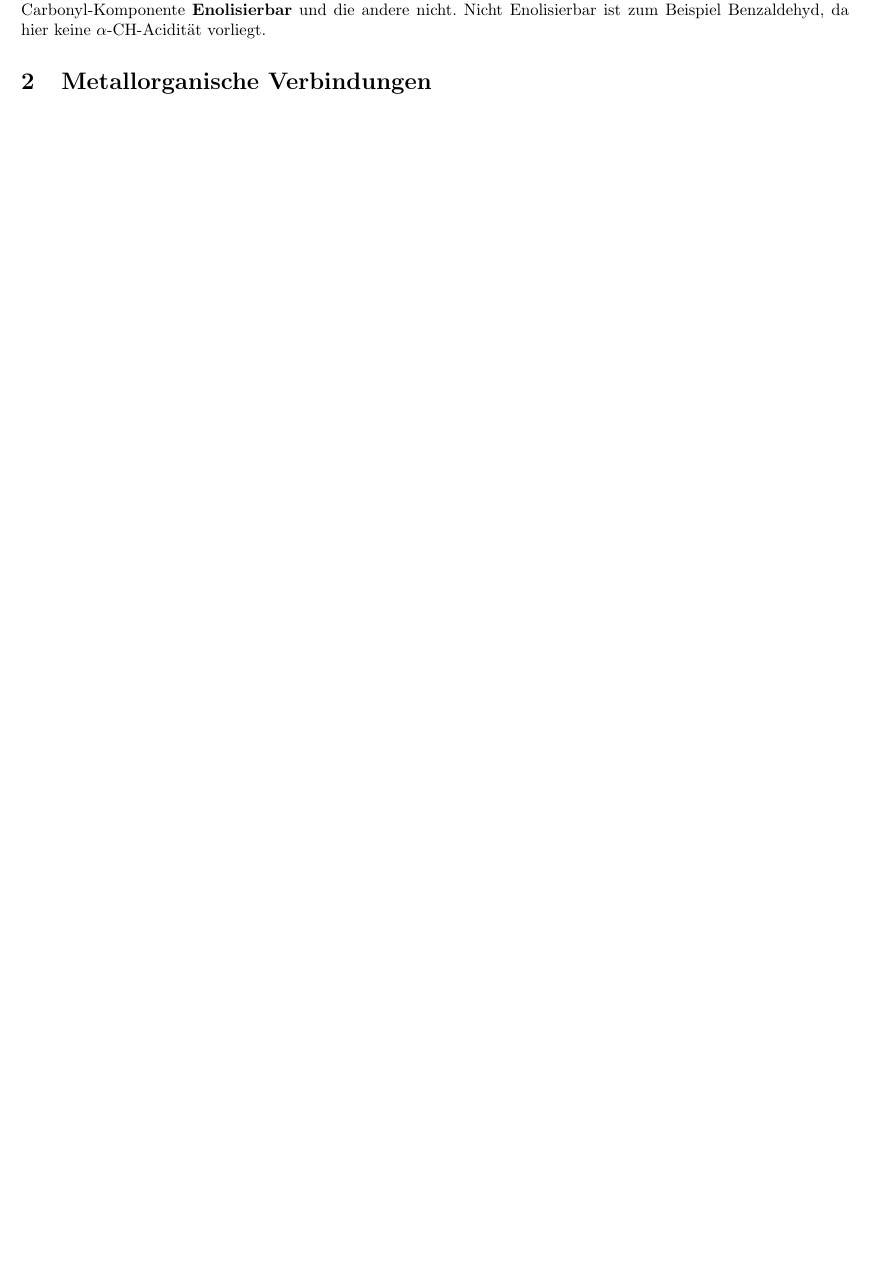
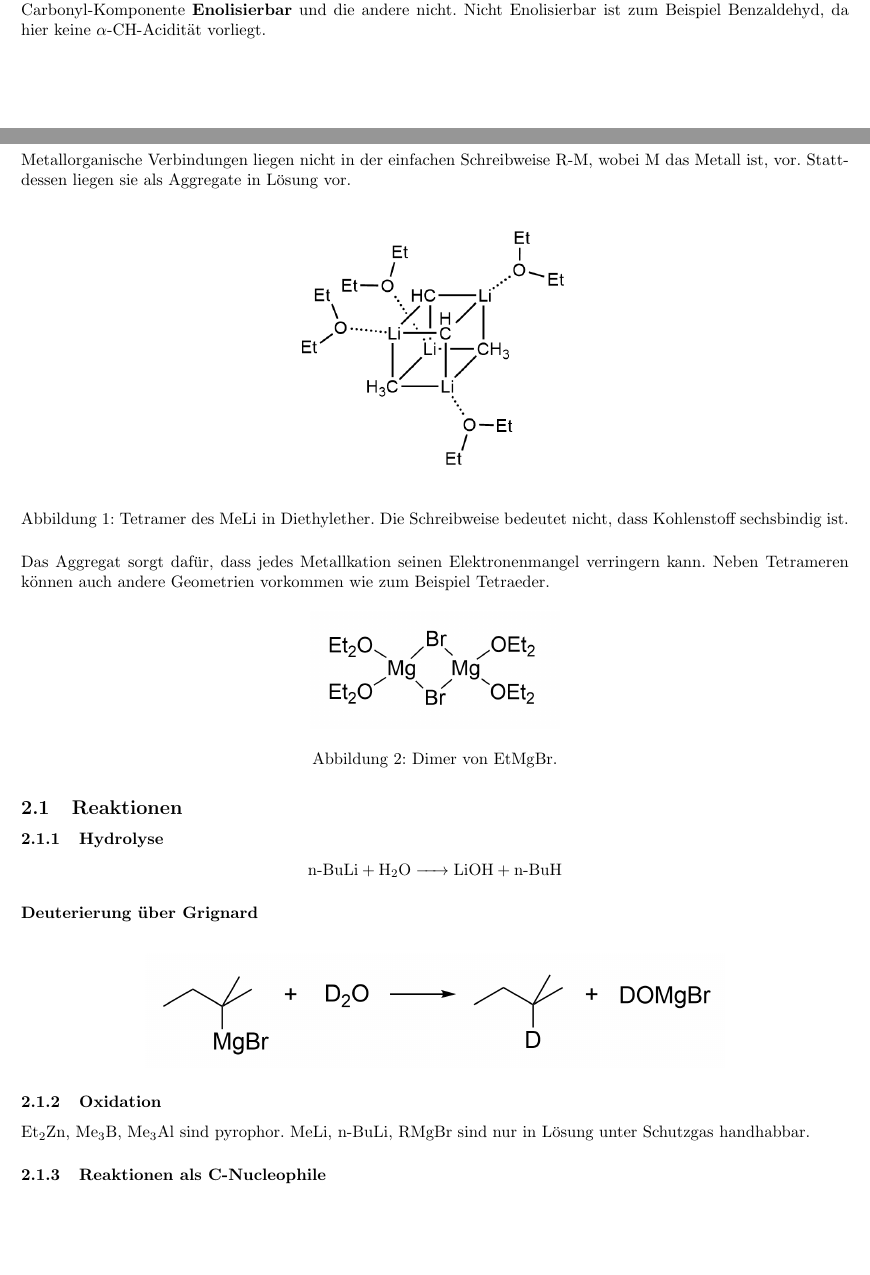
Before and after one commit to hesmertl/OC2-Reaktionsmechanismen, a LaTeX document (main.tex): part of page 21 of 21 before the commit and two parts of pages 22 and 23 of 23 after it, the two joined at a grey line, cut so that both start at the same text, the shorter picture padded with empty space. Compiled offline with pdfLaTeX.

Commit message:
Bis Metallorganik Reaktionen als C-Nu.
Reaktionen als C-Nucleophil nicht hinzugefügt.

```diff
--- a/main.tex
+++ b/main.tex
@@ -420,13 +420,41 @@ Im Sauren entsteht nur das Monohalogenierte Produkt, da der -I Effekt des Haloge
 \subsubsection{Gekreuzte Aldolkondensation}
  Bei der gekreuzten Aldolkondensation können bis zu 4 Aldolprodukte entstehen. Um dies zu verhindern ist eine Carbonyl-Komponente \textbf{Enolisierbar} und die andere \text{nicht}. Nicht Enolisierbar ist zum Beispiel Benzaldehyd, da hier keine $\alpha$-CH-Acidität vorliegt.
 
-
-
 %\subsubsection{Henry-Reaktion}
 %Sie hat dies nur in Folie gezeigt -> irrelevant?
 
+\newpage
+\section{Metallorganische Verbindungen}
+Metallorganische Verbindungen liegen nicht in der einfachen Schreibweise R-M, wobei M das Metall ist, vor.
+Stattdessen liegen sie als Aggregate in Lösung vor.
+\begin{figure}[H]
+	\centering
+	\includegraphics[width=0.4\linewidth]{Bilder/Tetramer MeLi.png}
+	\caption{Tetramer des MeLi in Diethylether. Die Schreibweise bedeutet nicht, dass Kohlenstoff sechsbindig ist.}
+\end{figure}
+\noindent Das Aggregat sorgt dafür, dass jedes Metallkation seinen Elektronenmangel verringern kann.
+Neben Tetrameren können auch andere Geometrien vorkommen wie zum Beispiel Tetraeder.
+\begin{figure}[H]
+	\centering
+	\includegraphics[width=0.3\linewidth]{Bilder/Dimer EtMgBr.png}
+	\caption{Dimer von EtMgBr.}
+\end{figure}
 
-\section{Metallorganische Verbindungen}
+\subsection{Reaktionen}
+\subsubsection{Hydrolyse}
+\begin{equation*}
+	\ce{n-BuLi + H2O -> LiOH + n-BuH}
+\end{equation*}
+\subsubsection*{Deuterierung über Grignard}
+\begin{figure}[H]
+	\centering
+	\includegraphics[width=0.7\linewidth]{Bilder/Deuterierung Grignard.png}
+\end{figure}
+
+\subsubsection{Oxidation}
+\ce{Et2Zn}, \ce{Me3B}, \ce{Me3Al} sind pyrophor. \ce{MeLi}, \ce{n-BuLi}, \ce{RMgBr} sind nur in Lösung unter Schutzgas handhabbar.
+
+\subsubsection{Reaktionen als C-Nucleophile}
 
 
 
```
Also changed, not shown: Bilder/Deuterierung Grignard.png (added), Bilder/Dimer EtMgBr.png (added), Bilder/Tetramer MeLi.png (added), main.pdf, main.tex (60 more changed lines), 4 other files.
